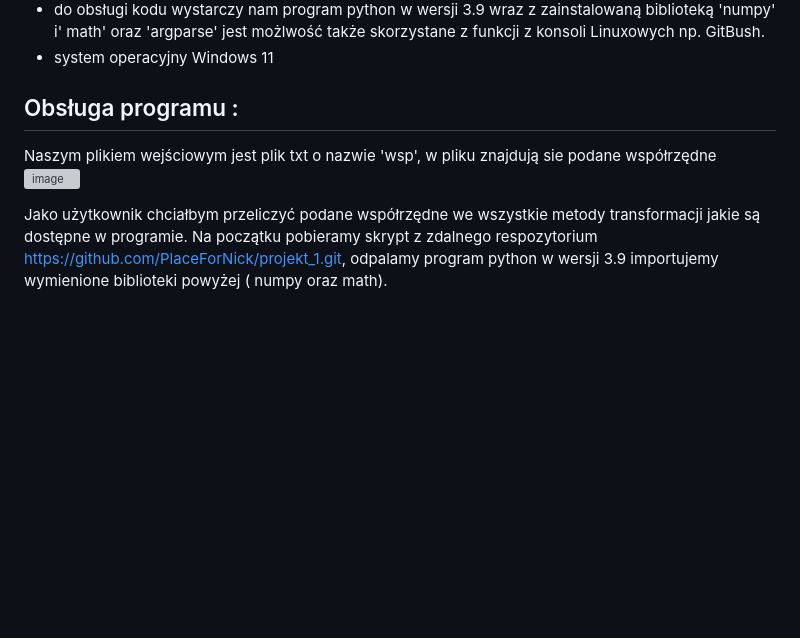
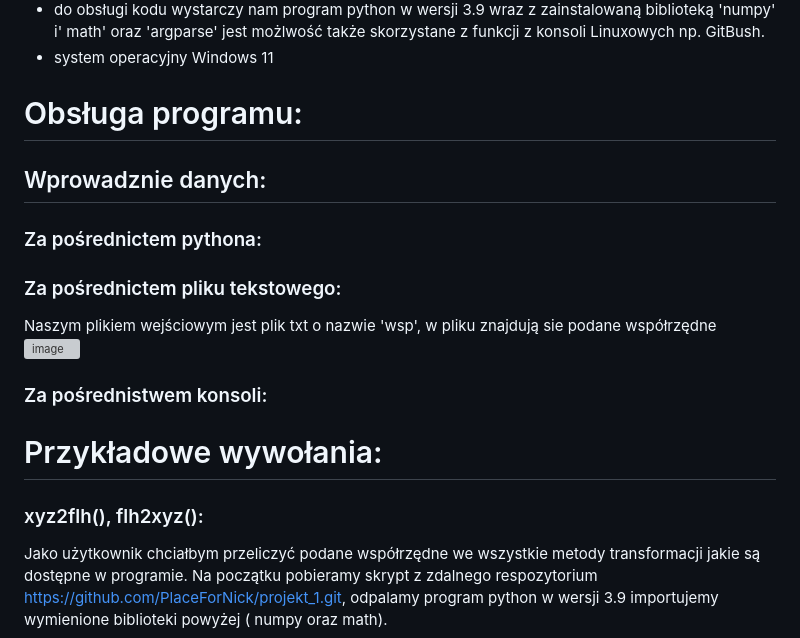
Before and after one commit to PlaceForNick/projekt_1, a Markdown page: README.md, the part around one of its changes. Drawn GitHub-style; blank space fills up the shorter version; grey boxes are pictures that could not be loaded.

````diff
--- a/README.md
+++ b/README.md
@@ -10,10 +10,23 @@ Program został napisany aby w szybki i łatwy sposób transformować oraz manip
   - do obsługi kodu wystarczy nam program python w wersji 3.9 wraz z zainstalowaną biblioteką 'numpy' i' math' oraz 'argparse'  jest możlwość także skorzystane z funkcji z konsoli Linuxowych np. GitBush.
   - system operacyjny Windows 11
 
-## Obsługa programu :
+# Obsługa programu:
+## Wprowadznie danych:
+### Za pośrednictem pythona:
+
+
+
+### Za pośrednictem pliku tekstowego:
+
   Naszym plikiem wejściowym jest plik txt o nazwie 'wsp', w pliku znajdują sie podane współrzędne
   ![image](https://user-images.githubusercontent.com/129080867/234604463-bbb852d6-9fcd-4cbc-84d8-7b1b482f379f.png)
 
+
+### Za pośrednistwem konsoli:
+
+
+# Przykładowe wywołania:
+### xyz2flh(), flh2xyz():
   Jako użytkownik chciałbym przeliczyć podane współrzędne we wszystkie metody transformacji jakie są dostępne w programie. Na początku pobieramy skrypt z zdalnego respozytorium https://github.com/PlaceForNick/projekt_1.git, odpalamy program python w wersji 3.9 importujemy wymienione biblioteki powyżej ( numpy oraz math).
    ```
  import numpy as np
````
Also changed, not shown: other parts of README.md (+34 -0 lines).
